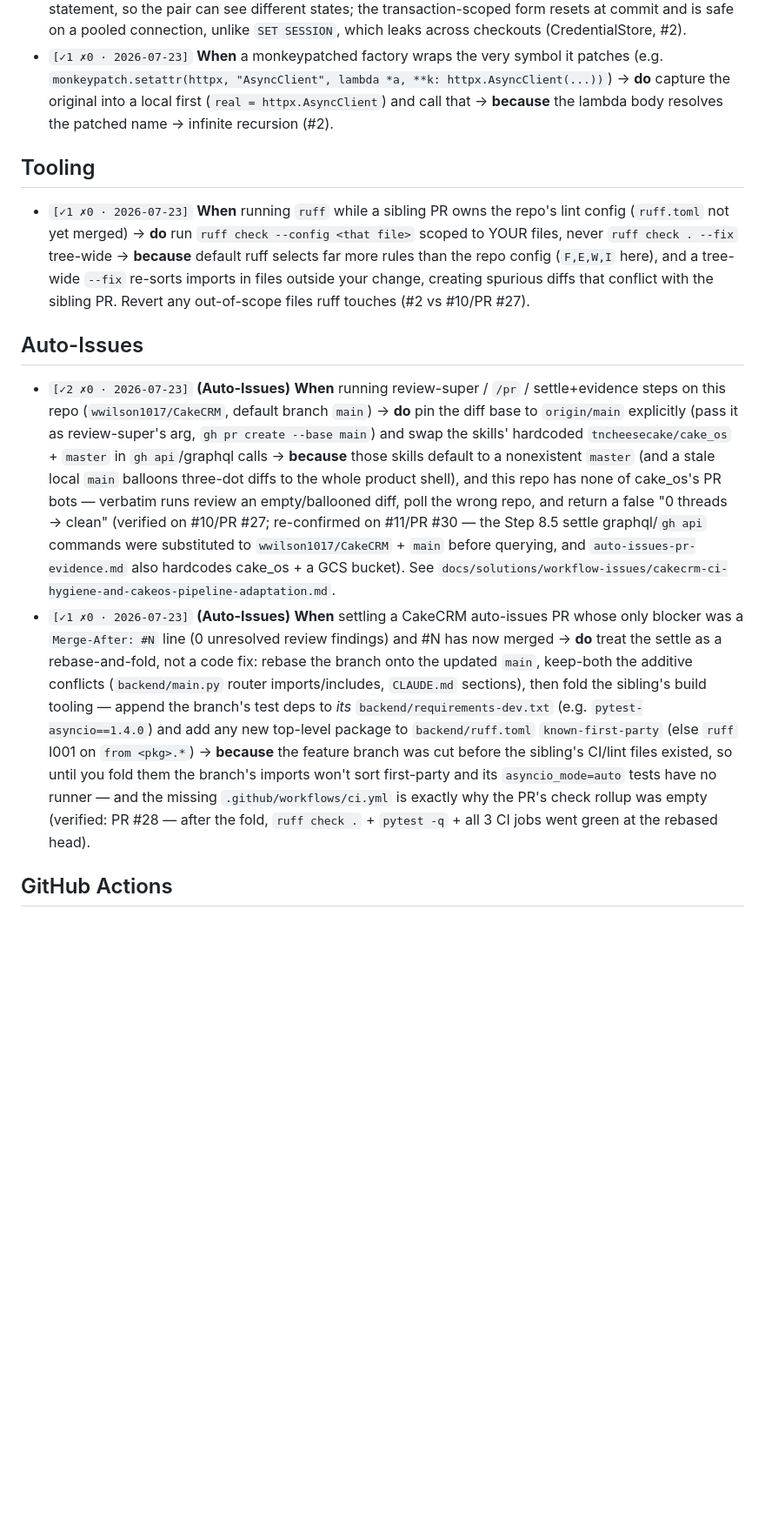
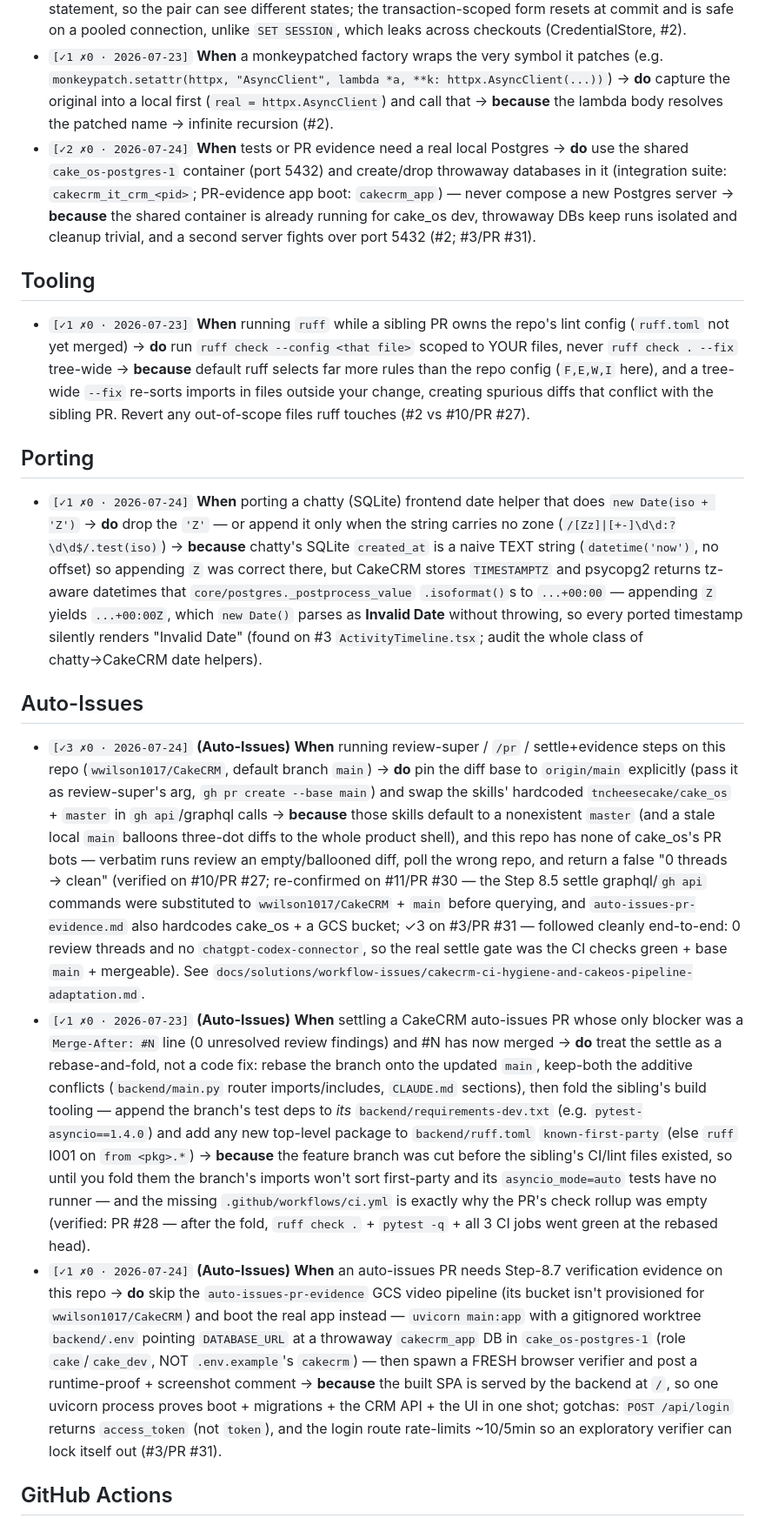
Before and after one commit to wwilson1017/CakeCRM, a Markdown page: .claude/coach-lessons.md, the part around one of its changes. Shown at 87% size. GitHub-like rendering; blank space fills up the shorter version.

Commit message:
coach: lessons from auto-issues run 2026-07-24 (#3)

```diff
--- a/.claude/coach-lessons.md
+++ b/.claude/coach-lessons.md
@@ -23,15 +26,21 @@
 - `[✓1 ✗0 · 2026-07-23]` **When** a test suite mocks a provider **SDK object** (returning envelope-shaped fakes) → **do** add at least one test per provider that mocks the HTTP **transport** with the REAL wire shape (e.g. `httpx.MockTransport` returning Together's bare array) → **because** SDK-object mocks can't catch wire-format mismatches or catalog-content bugs (Google returning TTS/image models that name-based tier inference then picks as defaults) — both were caught on #2 only by running the real pinned SDK against a mocked transport.
 - `[✓1 ✗0 · 2026-07-23]` **When** a service does two SELECTs in one transaction and treats them as one consistent snapshot → **do** issue `SET TRANSACTION ISOLATION LEVEL REPEATABLE READ` as the FIRST statement of that transaction → **because** Postgres' default READ COMMITTED takes a new snapshot per statement, so the pair can see different states; the transaction-scoped form resets at commit and is safe on a pooled connection, unlike `SET SESSION`, which leaks across checkouts (CredentialStore, #2).
 - `[✓1 ✗0 · 2026-07-23]` **When** a monkeypatched factory wraps the very symbol it patches (e.g. `monkeypatch.setattr(httpx, "AsyncClient", lambda *a, **k: httpx.AsyncClient(...))`) → **do** capture the original into a local first (`real = httpx.AsyncClient`) and call that → **because** the lambda body resolves the patched name → infinite recursion (#2).
+- `[✓2 ✗0 · 2026-07-24]` **When** tests or PR evidence need a real local Postgres → **do** use the shared `cake_os-postgres-1` container (port 5432) and create/drop throwaway databases in it (integration suite: `cakecrm_it_crm_<pid>`; PR-evidence app boot: `cakecrm_app`) — never compose a new Postgres server → **because** the shared container is already running for cake_os dev, throwaway DBs keep runs isolated and cleanup trivial, and a second server fights over port 5432 (#2; #3/PR #31).
 
 ## Tooling
 
 - `[✓1 ✗0 · 2026-07-23]` **When** running `ruff` while a sibling PR owns the repo's lint config (`ruff.toml` not yet merged) → **do** run `ruff check --config <that file>` scoped to YOUR files, never `ruff check . --fix` tree-wide → **because** default ruff selects far more rules than the repo config (`F,E,W,I` here), and a tree-wide `--fix` re-sorts imports in files outside your change, creating spurious diffs that conflict with the sibling PR. Revert any out-of-scope files ruff touches (#2 vs #10/PR #27).
 
+## Porting
+
+- `[✓1 ✗0 · 2026-07-24]` **When** porting a chatty (SQLite) frontend date helper that does `new Date(iso + 'Z')` → **do** drop the `'Z'` — or append it only when the string carries no zone (`/[Zz]|[+-]\d\d:?\d\d$/.test(iso)`) → **because** chatty's SQLite `created_at` is a naive TEXT string (`datetime('now')`, no offset) so appending `Z` was correct there, but CakeCRM stores `TIMESTAMPTZ` and psycopg2 returns tz-aware datetimes that `core/postgres._postprocess_value` `.isoformat()`s to `...+00:00` — appending `Z` yields `...+00:00Z`, which `new Date()` parses as **Invalid Date** without throwing, so every ported timestamp silently renders "Invalid Date" (found on #3 `ActivityTimeline.tsx`; audit the whole class of chatty→CakeCRM date helpers).
+
 ## Auto-Issues
 
-- `[✓2 ✗0 · 2026-07-23]` **(Auto-Issues)** **When** running review-super / `/pr` / settle+evidence steps on this repo (`wwilson1017/CakeCRM`, default branch `main`) → **do** pin the diff base to `origin/main` explicitly (pass it as review-super's arg, `gh pr create --base main`) and swap the skills' hardcoded `tncheesecake/cake_os` + `master` in `gh api`/graphql calls → **because** those skills default to a nonexistent `master` (and a stale local `main` balloons three-dot diffs to the whole product shell), and this repo has none of cake_os's PR bots — verbatim runs review an empty/ballooned diff, poll the wrong repo, and return a false "0 threads → clean" (verified on #10/PR #27; re-confirmed on #11/PR #30 — the Step 8.5 settle graphql/`gh api` commands were substituted to `wwilson1017/CakeCRM` + `main` before querying, and `auto-issues-pr-evidence.md` also hardcodes cake_os + a GCS bucket). See `docs/solutions/workflow-issues/cakecrm-ci-hygiene-and-cakeos-pipeline-adaptation.md`.
+- `[✓3 ✗0 · 2026-07-24]` **(Auto-Issues)** **When** running review-super / `/pr` / settle+evidence steps on this repo (`wwilson1017/CakeCRM`, default branch `main`) → **do** pin the diff base to `origin/main` explicitly (pass it as review-super's arg, `gh pr create --base main`) and swap the skills' hardcoded `tncheesecake/cake_os` + `master` in `gh api`/graphql calls → **because** those skills default to a nonexistent `master` (and a stale local `main` balloons three-dot diffs to the whole product shell), and this repo has none of cake_os's PR bots — verbatim runs review an empty/ballooned diff, poll the wrong repo, and return a false "0 threads → clean" (verified on #10/PR #27; re-confirmed on #11/PR #30 — the Step 8.5 settle graphql/`gh api` commands were substituted to `wwilson1017/CakeCRM` + `main` before querying, and `auto-issues-pr-evidence.md` also hardcodes cake_os + a GCS bucket; ✓3 on #3/PR #31 — followed cleanly end-to-end: 0 review threads and no `chatgpt-codex-connector`, so the real settle gate was the CI checks green + base `main` + mergeable). See `docs/solutions/workflow-issues/cakecrm-ci-hygiene-and-cakeos-pipeline-adaptation.md`.
 - `[✓1 ✗0 · 2026-07-23]` **(Auto-Issues)** **When** settling a CakeCRM auto-issues PR whose only blocker was a `Merge-After: #N` line (0 unresolved review findings) and #N has now merged → **do** treat the settle as a rebase-and-fold, not a code fix: rebase the branch onto the updated `main`, keep-both the additive conflicts (`backend/main.py` router imports/includes, `CLAUDE.md` sections), then fold the sibling's build tooling — append the branch's test deps to *its* `backend/requirements-dev.txt` (e.g. `pytest-asyncio==1.4.0`) and add any new top-level package to `backend/ruff.toml` `known-first-party` (else `ruff` I001 on `from <pkg>.*`) → **because** the feature branch was cut before the sibling's CI/lint files existed, so until you fold them the branch's imports won't sort first-party and its `asyncio_mode=auto` tests have no runner — and the missing `.github/workflows/ci.yml` is exactly why the PR's check rollup was empty (verified: PR #28 — after the fold, `ruff check .` + `pytest -q` + all 3 CI jobs went green at the rebased head).
+- `[✓1 ✗0 · 2026-07-24]` **(Auto-Issues)** **When** an auto-issues PR needs Step-8.7 verification evidence on this repo → **do** skip the `auto-issues-pr-evidence` GCS video pipeline (its bucket isn't provisioned for `wwilson1017/CakeCRM`) and boot the real app instead — `uvicorn main:app` with a gitignored worktree `backend/.env` pointing `DATABASE_URL` at a throwaway `cakecrm_app` DB in `cake_os-postgres-1` (role `cake`/`cake_dev`, NOT `.env.example`'s `cakecrm`) — then spawn a FRESH browser verifier and post a runtime-proof + screenshot comment → **because** the built SPA is served by the backend at `/`, so one uvicorn process proves boot + migrations + the CRM API + the UI in one shot; gotchas: `POST /api/login` returns `access_token` (not `token`), and the login route rate-limits ~10/5min so an exploratory verifier can lock itself out (#3/PR #31).
 
 ## GitHub Actions
 
```
Also changed, not shown: other parts of .claude/coach-lessons.md (+3 -0 lines), 1 other file.
